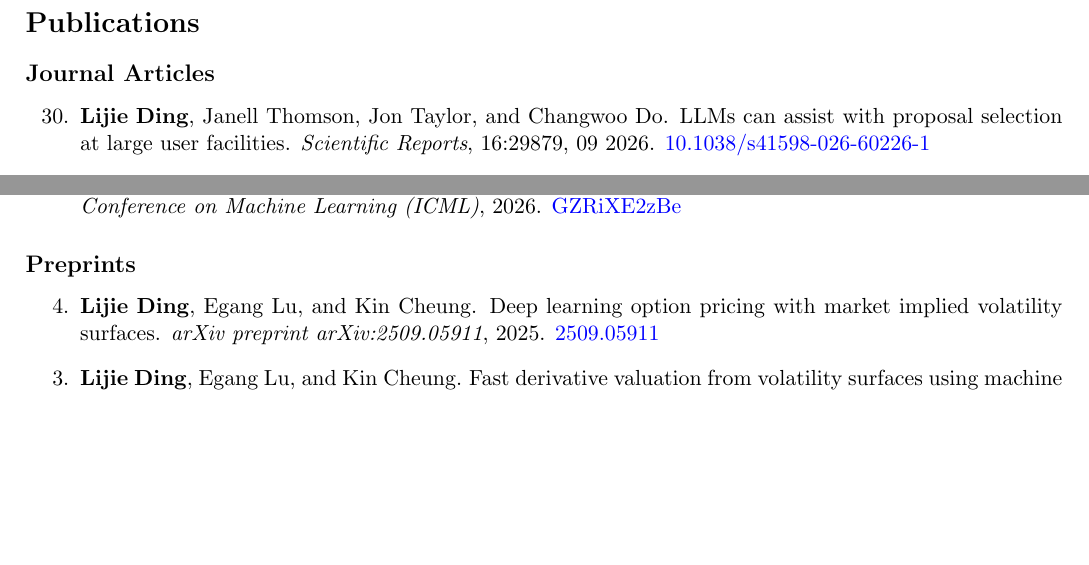
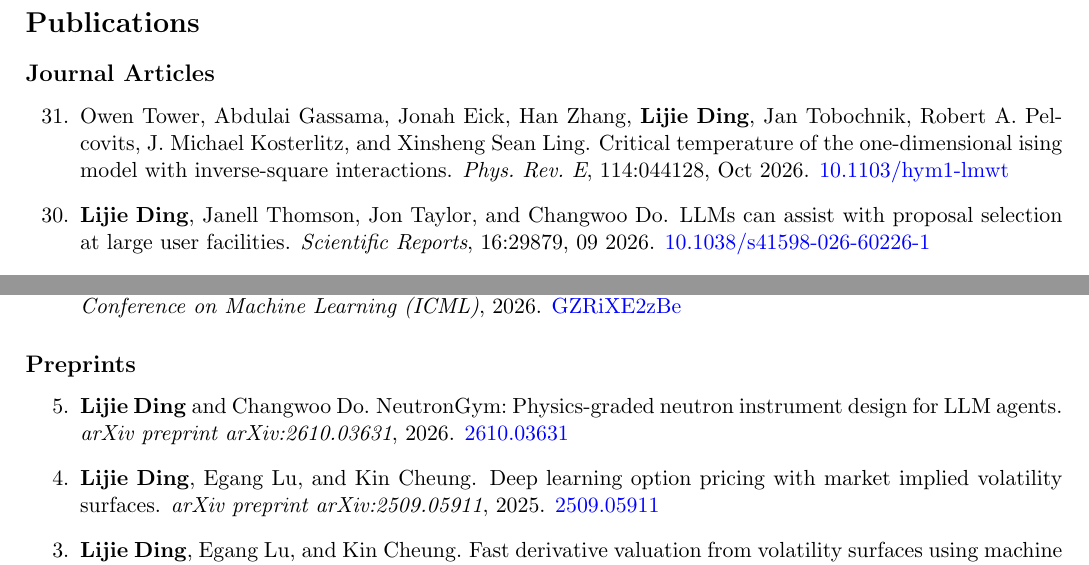
Before and after one commit to ljding94/ljding94.github.io, a LaTeX CV (file/cv_resume/cv_lding.tex, which reads file/cv_resume/publication.bib): two parts of pages 2 and 4 of 6, joined at a grey line, cut so that both start at the same text, the shorter picture padded with empty space. Compiled offline with pdfLaTeX.

Commit message:
update cv

```diff
--- a/file/cv_resume/cv_lding.tex
+++ b/file/cv_resume/cv_lding.tex
@@ -109,6 +109,7 @@
 
 \subsection*{Journal Articles}
 \begin{etaremune}
+    \item \bibentry{tower2026critical}
     \item \bibentry{ding2026llms}
     \item \bibentry{tung2026constrained}
     \item \bibentry{Tung2026optimalbinning}
@@ -148,6 +149,7 @@
 
 \subsection*{Preprints}
 \begin{etaremune}
+    \item \bibentry{ding2026neutron}
     \item \bibentry{ding2025dlpricing}
     \item \bibentry{ding2025fastGPRpricing}
     \item \bibentry{ding2025brownian}
--- a/file/cv_resume/publication.bib
+++ b/file/cv_resume/publication.bib
@@ -1,3 +1,10 @@
 % in preparation
 
 % journal articles
+@article{tower2026critical,
+  title = {Critical temperature of the one-dimensional Ising model with inverse-square interactions},
+  author = {Tower, Owen and Gassama, Abdulai and Eick, Jonah and Zhang, Han and \textbf{Ding}, \textbf{Lijie} and Tobochnik, Jan and Pelcovits, Robert A. and Kosterlitz, J. Michael and Ling, Xinsheng Sean},
+  journal = {Phys. Rev. E},
+  volume = {114},
+  issue = {4},
+  pages = {044128},
@@ -380,6 +385,13 @@
 
 
 % preprint
+@article{ding2026neutron,
+  title   = {{NeutronGym}: Physics-Graded Neutron Instrument Design for {LLM} Agents},
+  author  = {\textbf{Ding}, \textbf{Lijie} and Do, Changwoo},
+  year    = {2026},
+  journal = {arXiv preprint arXiv:2610.03631},
+  note    = {\href{https://arxiv.org/abs/2610.03631}{2610.03631}}
+}
 @article{ding2025dlpricing,
   title   = {Deep Learning Option Pricing with Market Implied Volatility Surfaces},
   author  = {\textbf{Ding}, \textbf{Lijie} and Lu, Egang and Cheung, Kin},
```
Also changed, not shown: file/cv_resume/cv_lding.bbl, file/cv_resume/cv_lding.pdf, file/cv_resume/publication.bib (70 more changed lines).
